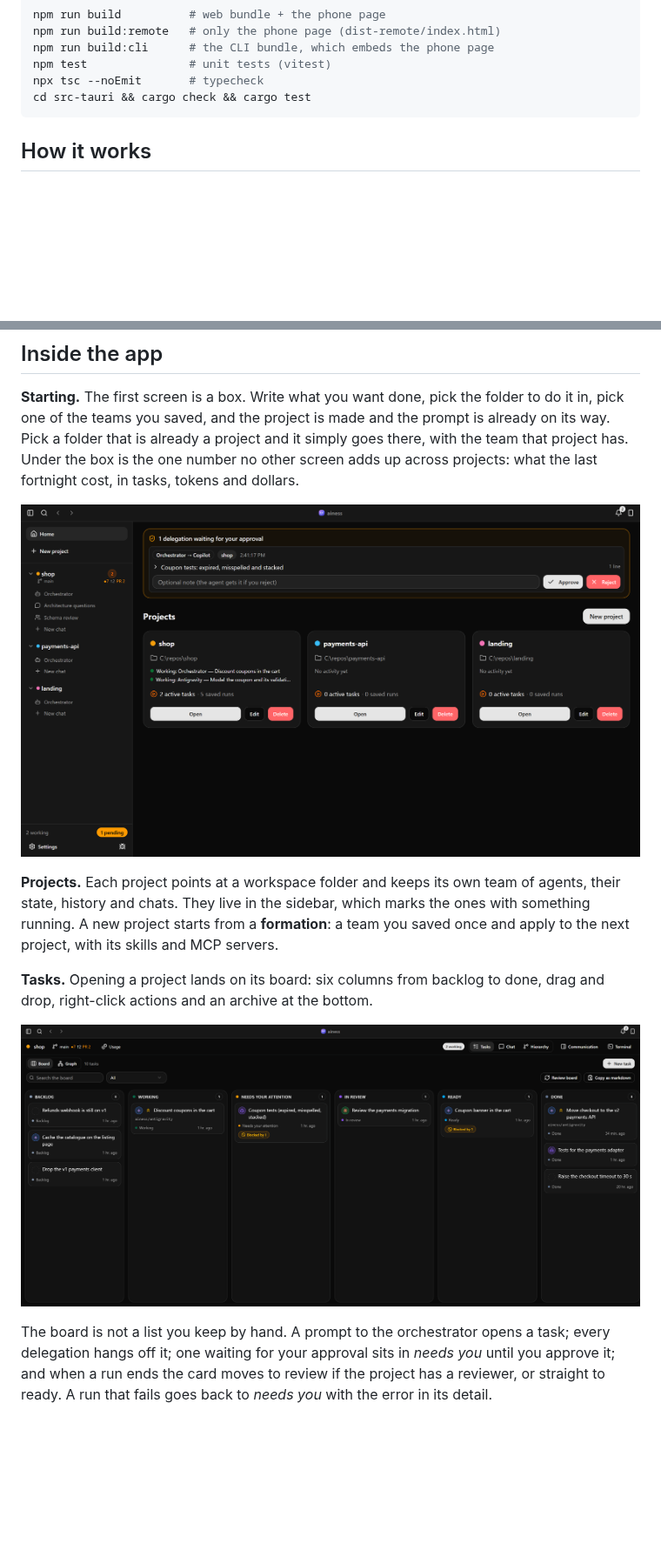
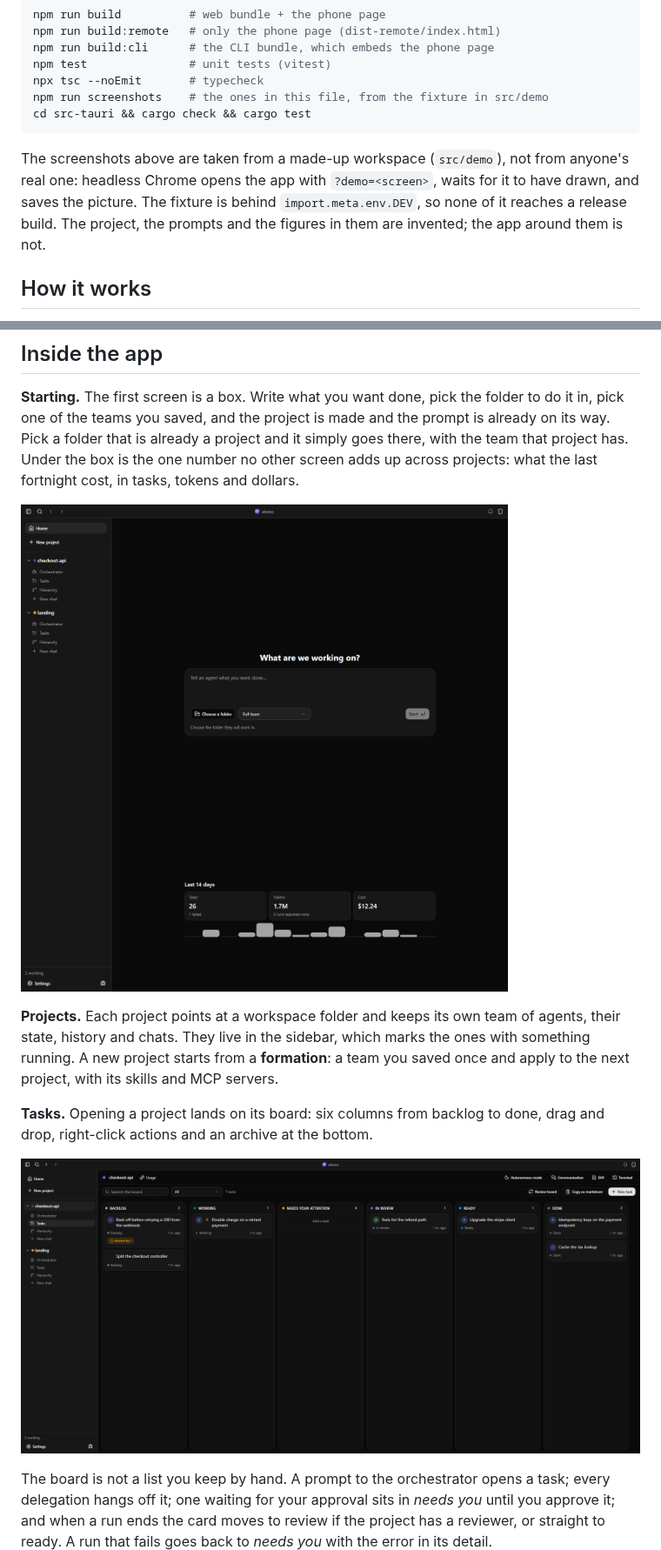
Before and after one commit to Matias-Obezzi/ainess, a Markdown page: README.md, 2 parts joined by grey strips. Shown at 87% size. Drawn GitHub-style; pictures changed too: docs/screenshots/board.png, docs/screenshots/home.png; blank space fills up the shorter version.

````diff
--- a/README.md
+++ b/README.md
@@ -85,8 +85,14 @@ npm run build:remote   # only the phone page (dist-remote/index.html)
 npm run build:cli      # the CLI bundle, which embeds the phone page
 npm test               # unit tests (vitest)
 npx tsc --noEmit       # typecheck
+npm run screenshots    # the ones in this file, from the fixture in src/demo
 cd src-tauri && cargo check && cargo test
 ```
+
+The screenshots above are taken from a made-up workspace (`src/demo`), not from anyone's real one:
+headless Chrome opens the app with `?demo=<screen>`, waits for it to have drawn, and saves the
+picture. The fixture is behind `import.meta.env.DEV`, so none of it reaches a release build. The
+project, the prompts and the figures in them are invented; the app around them is not.
 
 ## How it works
 
````
Also changed, not shown: .ainess/BOARD.md (+6 -1 lines), docs/screenshots/chat.png, docs/screenshots/hierarchy.png, docs/screenshots/settings-agents.png, 5 other files.
